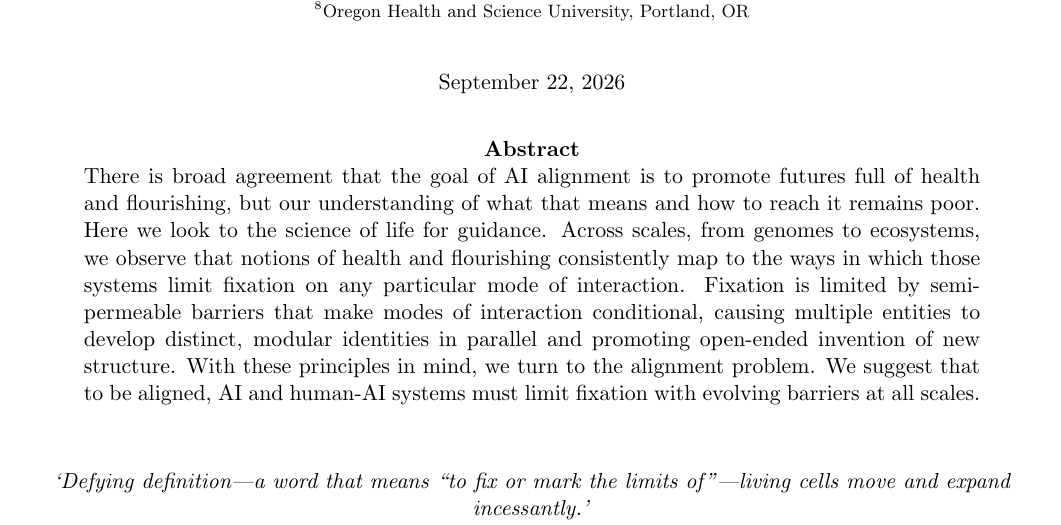
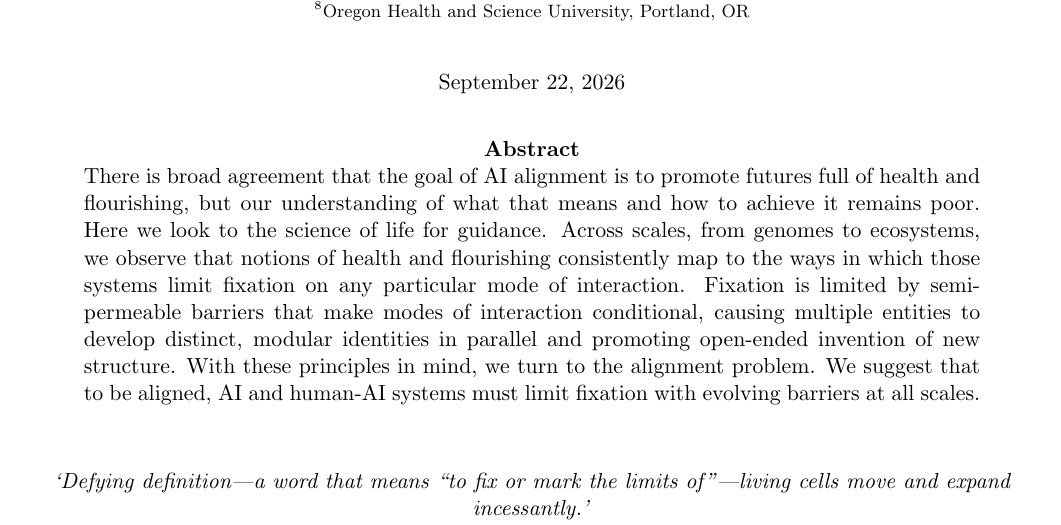
Before and after one commit to zeblk/Alignment-Paper, a LaTeX document (PNAS Paper/pnas_paper medium edits.tex): part of page 1 of 12, cut so that both start at the same text. Compiled offline with pdfLaTeX.

Commit message:
Sync: 2026-09-22 19:35

```diff
--- a/PNAS Paper/pnas_paper medium edits.tex
+++ b/PNAS Paper/pnas_paper medium edits.tex
@@ -78,7 +78,7 @@
 \end{center}
 \label{abstract}
 \noindent
-There is broad agreement that the goal of AI alignment is to promote futures full of health and flourishing, but our understanding of what that means and how to reach it remains poor. Here we look to the science of life for guidance. Across scales, from genomes to ecosystems, we observe that notions of health and flourishing consistently map to the ways in which those systems limit fixation on any particular mode of interaction. Fixation is limited by semi-permeable barriers that make modes of interaction conditional, causing multiple entities to develop distinct, modular identities in parallel and promoting open-ended invention of new structure. With these principles in mind, we turn to the alignment problem. We suggest that to be aligned, AI and human-AI systems must limit fixation with evolving barriers at all scales.
+There is broad agreement that the goal of AI alignment is to promote futures full of health and flourishing, but our understanding of what that means and how to achieve it remains poor. Here we look to the science of life for guidance. Across scales, from genomes to ecosystems, we observe that notions of health and flourishing consistently map to the ways in which those systems limit fixation on any particular mode of interaction. Fixation is limited by semi-permeable barriers that make modes of interaction conditional, causing multiple entities to develop distinct, modular identities in parallel and promoting open-ended invention of new structure. With these principles in mind, we turn to the alignment problem. We suggest that to be aligned, AI and human-AI systems must limit fixation with evolving barriers at all scales.
 
 
 
```
Also changed, not shown: PNAS Paper/pnas_paper medium edits.pdf.
